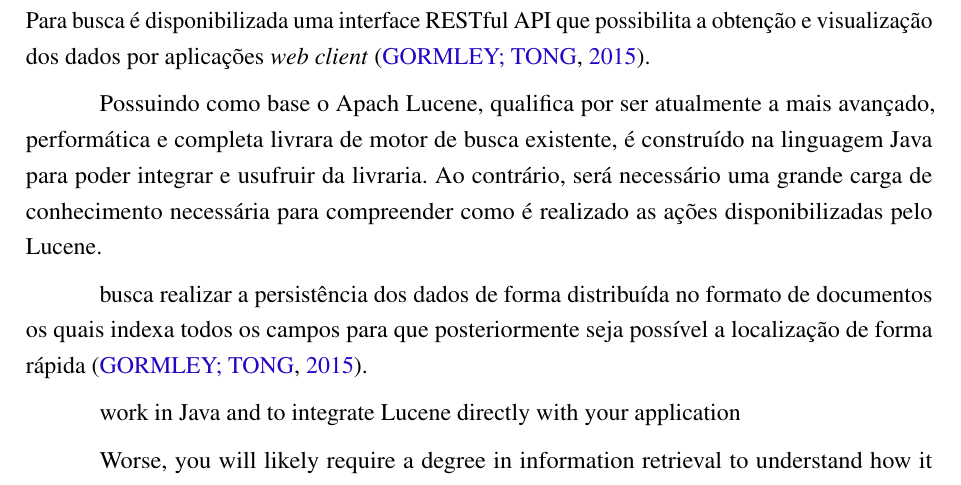
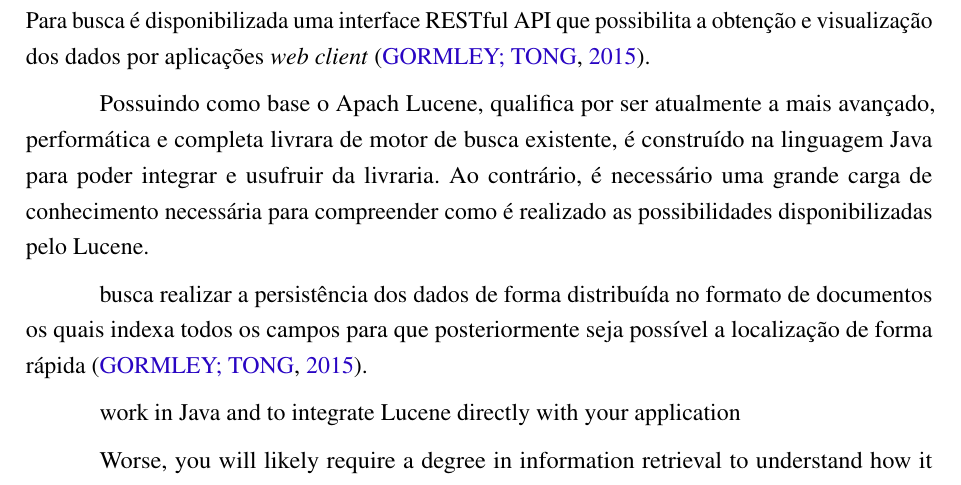
Before and after one commit to nitaicharan/TCC, a LaTeX thesis (Modelo AbnTex2/TCC.tex, which reads Modelo AbnTex2/textuais/capitulo2/elasticsearch.tex): part of page 19 of 24, cut so that both start at the same text. Compiled offline with pdfLaTeX.

Commit message:
Update qua mai 22 00:15:04 -03 2019

```diff
--- a/Modelo AbnTex2/textuais/capitulo2/elasticsearch.tex
+++ b/Modelo AbnTex2/textuais/capitulo2/elasticsearch.tex
@@ -2,6 +2,6 @@ Para busca e persistência dos dados será utilizado a tecnologia Elasticsearch
 
 Tendo como principal objetivo facilitar a busca por texto e a rapidez no acesso aos dados e gravação, o Elasticsearch possui a capacidade de funcionamento escalável sendo possível a utilização em apenas um servidor (\textit{standalone}) ou de forma distribuída em centenas de servidores.  Para busca é disponibilizada uma interface RESTful API que possibilita a obtenção e visualização dos dados por aplicações \textit{web client} \cite{Gormley:2015}.
 
-Possuindo como base o Apach Lucene, qualifica por ser atualmente a mais avançado, performática e completa livrara de motor de busca existente, é construído na linguagem Java para poder integrar e usufruir da livraria. Ao contrário, será necessário uma grande carga de conhecimento necessária para compreender como é realizado as ações disponibilizadas pelo Lucene.
+Possuindo como base o Apach Lucene, qualifica por ser atualmente a mais avançado, performática e completa livrara de motor de busca existente, é construído na linguagem Java para poder integrar e usufruir da livraria. Ao contrário, é necessário uma grande carga de conhecimento necessária para compreender como é realizado as possibilidades disponibilizadas pelo Lucene.
 
 busca realizar a persistência dos dados de forma distribuída no formato de documentos os quais indexa todos os campos para que posteriormente seja possível a localização de forma rápida \cite{Gormley:2015}.
```
Also changed, not shown: Modelo AbnTex2/TCC.pdf, 2 other files.
